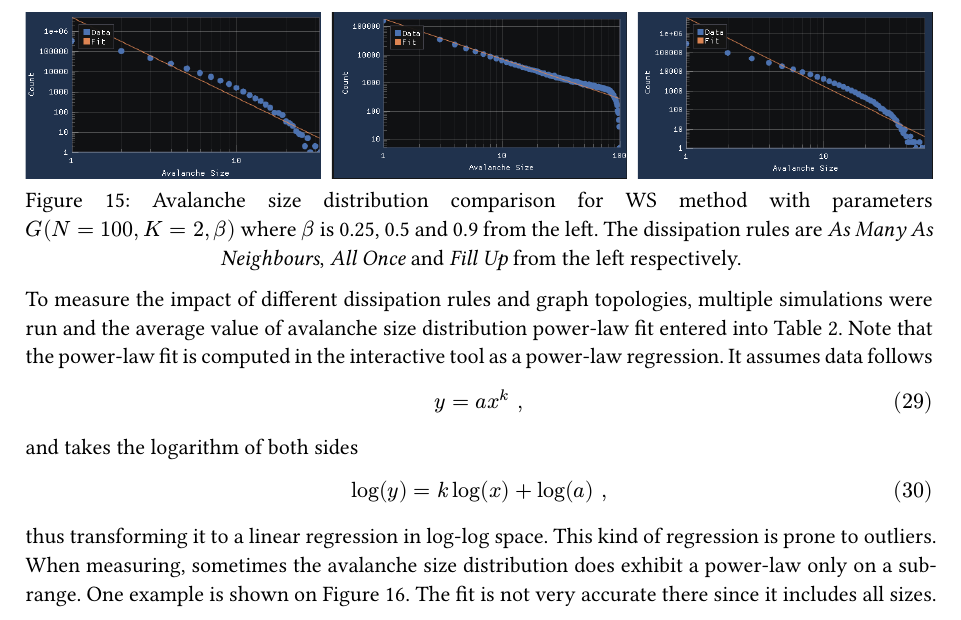
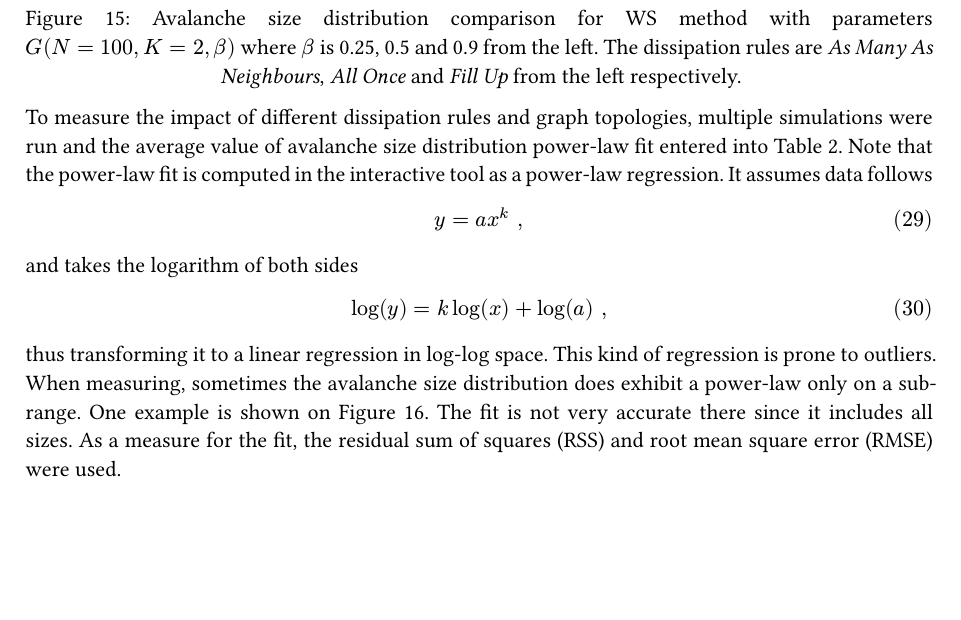
Before and after one commit to vokymir/kiv-bpr, a Typst document (doc/doc.typ): part of page 14 of 17, cut so that both start at the same text, the shorter picture padded with empty space. The pictures show the PDF file doc/doc.pdf that the author committed with the source.

Commit message:
doc: fit measure

```diff
--- a/doc/doc.typ
+++ b/doc/doc.typ
@@ -1012,7 +1012,8 @@ thus transforming it to a linear regression in log-log space. This kind of
 regression is prone to outliers. When measuring, sometimes the avalanche size
 distribution does exhibit a power-law only on a sub-range. One example is shown
 on @fig:sl_anti_avalanche. The fit is not very accurate there since it includes
-all sizes.
+all sizes. As a measure for the fit, the residual sum of squares (RSS) and root
+mean square error (RMSE) were used.
 
 #figure(
   caption: [Avalanche size distribution of square lattice $G(n=1000)$ with _All Once_ rule \ after $approx 10^9$ dropped grains.],
```
Also changed, not shown: doc/doc.pdf.
